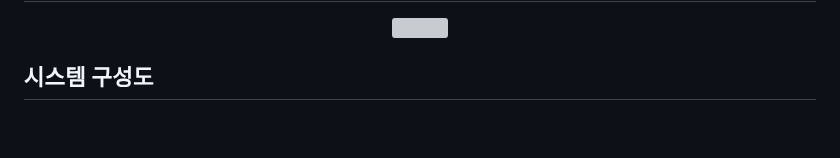
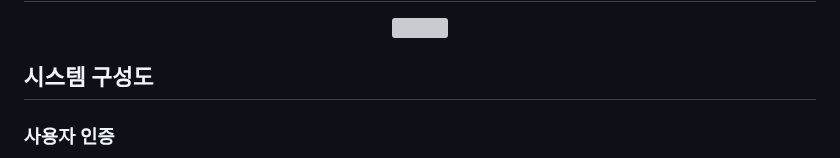
Before and after one commit to 2025TUKCOMCD/TeamHijacking, a Markdown page: README.md, the part around one of its changes. GitHub-like rendering; blank space fills up the shorter version; grey boxes are pictures that could not be loaded.

```diff
--- a/README.md
+++ b/README.md
@@ -25,4 +25,6 @@
 </p>
 
 ## 시스템 구성도
+
+### 사용자 인증
 <p align="center">
```
Also changed, not shown: other parts of README.md (+14 -8 lines).
